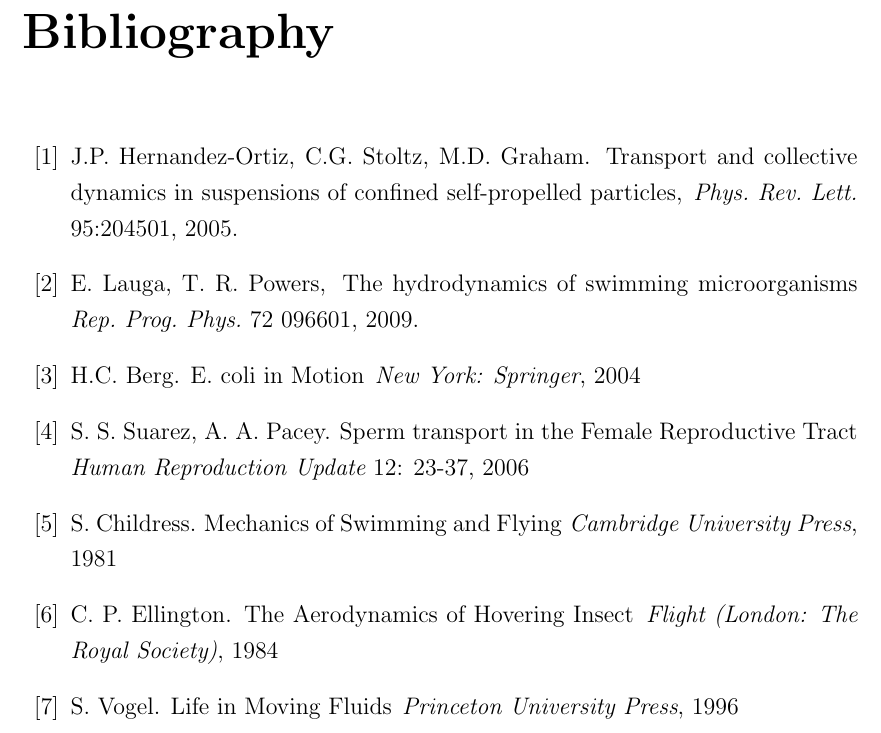
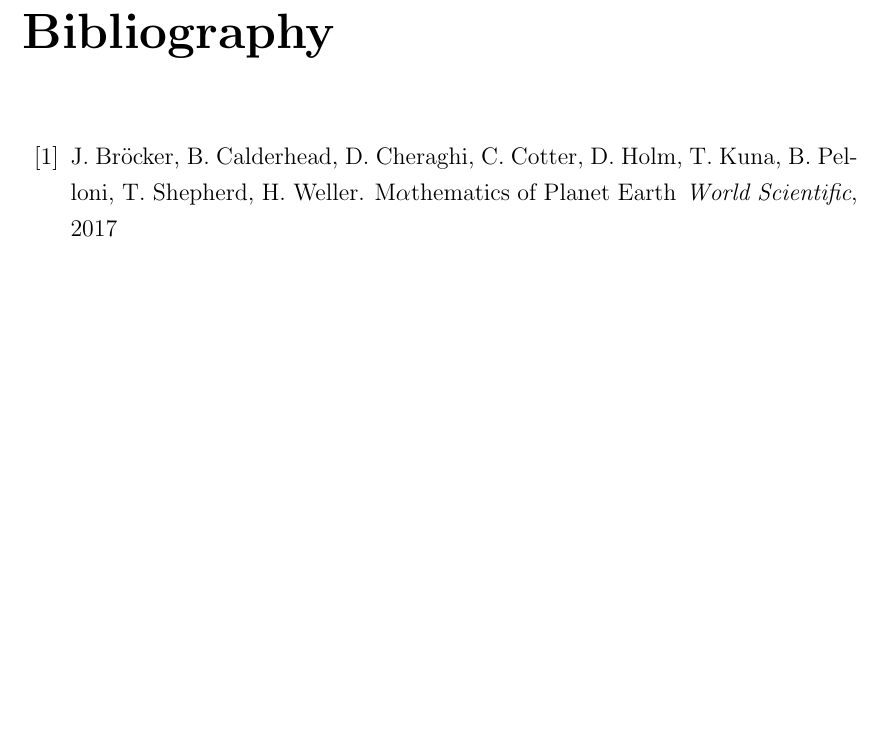
Before and after one commit to lr411/Numerics, a LaTeX thesis (Report/Report.tex, which reads Report/files/biblio.tex): part of page 5 of 5, cut at the place of the change, the shorter picture padded with empty space. Compiled offline with pdfLaTeX.

Commit message:
Bibliography completed

```diff
--- a/Report/files/biblio.tex
+++ b/Report/files/biblio.tex
@@ -2,40 +2,10 @@
 %
 \begin{thebibliography}{99}\addcontentsline{toc}{chapter}{Bibliography}
 
-\bibitem{HSGraham05}
-J.P. Hernandez-Ortiz, C.G. Stoltz, M.D. Graham.
-\newblock Transport and collective dynamics in suspensions of confined self-propelled particles,
-\newblock {\em Phys. Rev. Lett.} 95:204501, 2005.
-
-\bibitem{hydro_of_swim_org}
-E. Lauga, T. R. Powers,
-\newblock The hydrodynamics of swimming microorganisms
-\newblock {\em Rep. Prog. Phys.} 72 096601, 2009.
-
-\bibitem{BergH}
-H.C. Berg.
-\newblock E. coli in Motion
-\newblock {\em New York: Springer}, 2004
-
-\bibitem{SuarezS_Pacey}
-S. S. Suarez, A. A. Pacey.
-\newblock Sperm transport in the Female Reproductive Tract
-\newblock {\em Human Reproduction Update} 12: 23-37, 2006
-
-\bibitem{intro3}
-S. Childress.
-\newblock Mechanics of Swimming and Flying
-\newblock {\em Cambridge University Press}, 1981
-
-\bibitem{intro4}
-C. P. Ellington.
-\newblock The Aerodynamics of Hovering Insect
-\newblock {\em Flight (London: The Royal Society)}, 1984
-
 \bibitem{mpebook}
-S. Vogel.
-\newblock Life in Moving Fluids
-\newblock {\em Princeton University Press}, 1996
+J. Br\"{o}cker, B. Calderhead, D. Cheraghi, C. Cotter, D. Holm, T. Kuna, B. Pelloni, T. Shepherd, H. Weller.
+\newblock M$\alpha$thematics of Planet Earth
+\newblock {\em World Scientific}, 2017
 
 
 
```
Also changed, not shown: Report/files/chap1.tex (+8 -4 lines), Report/Report.pdf.
